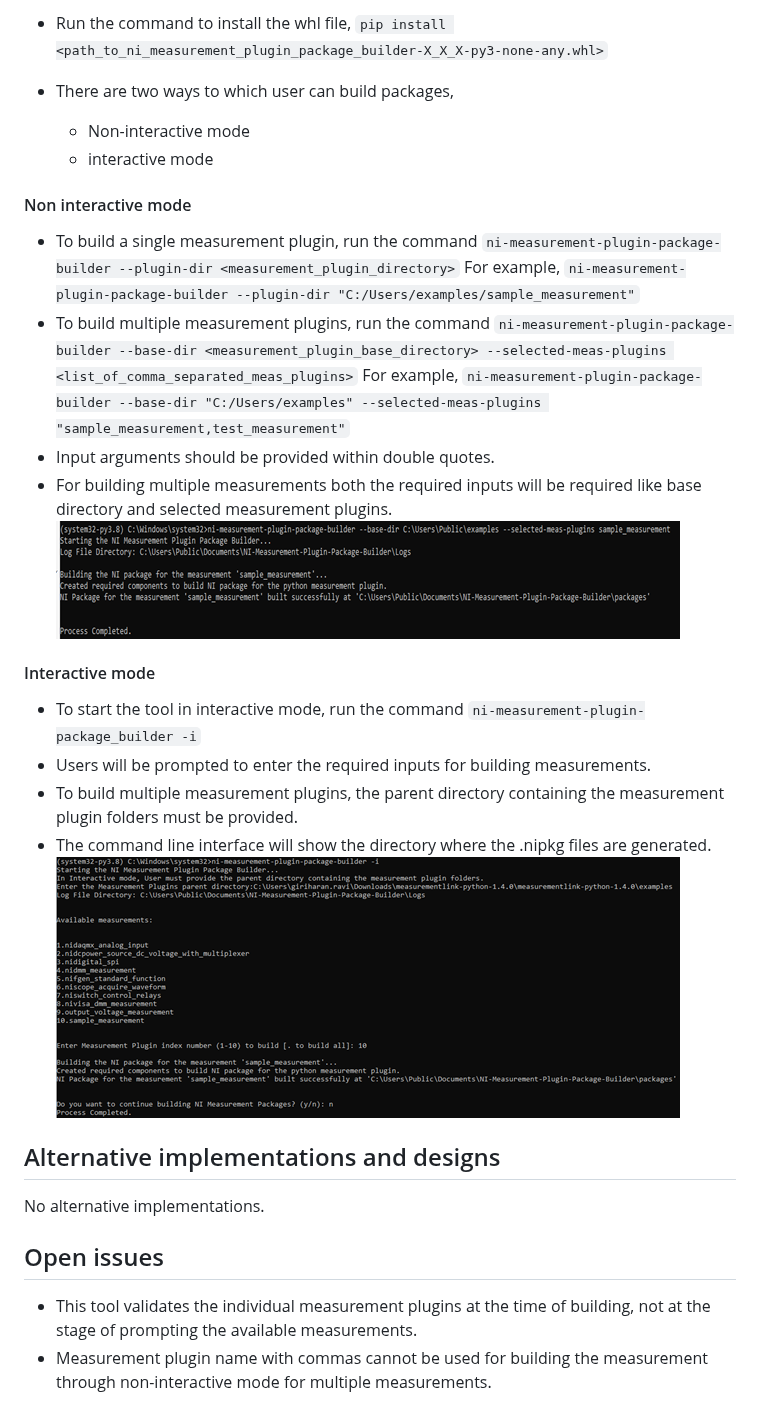
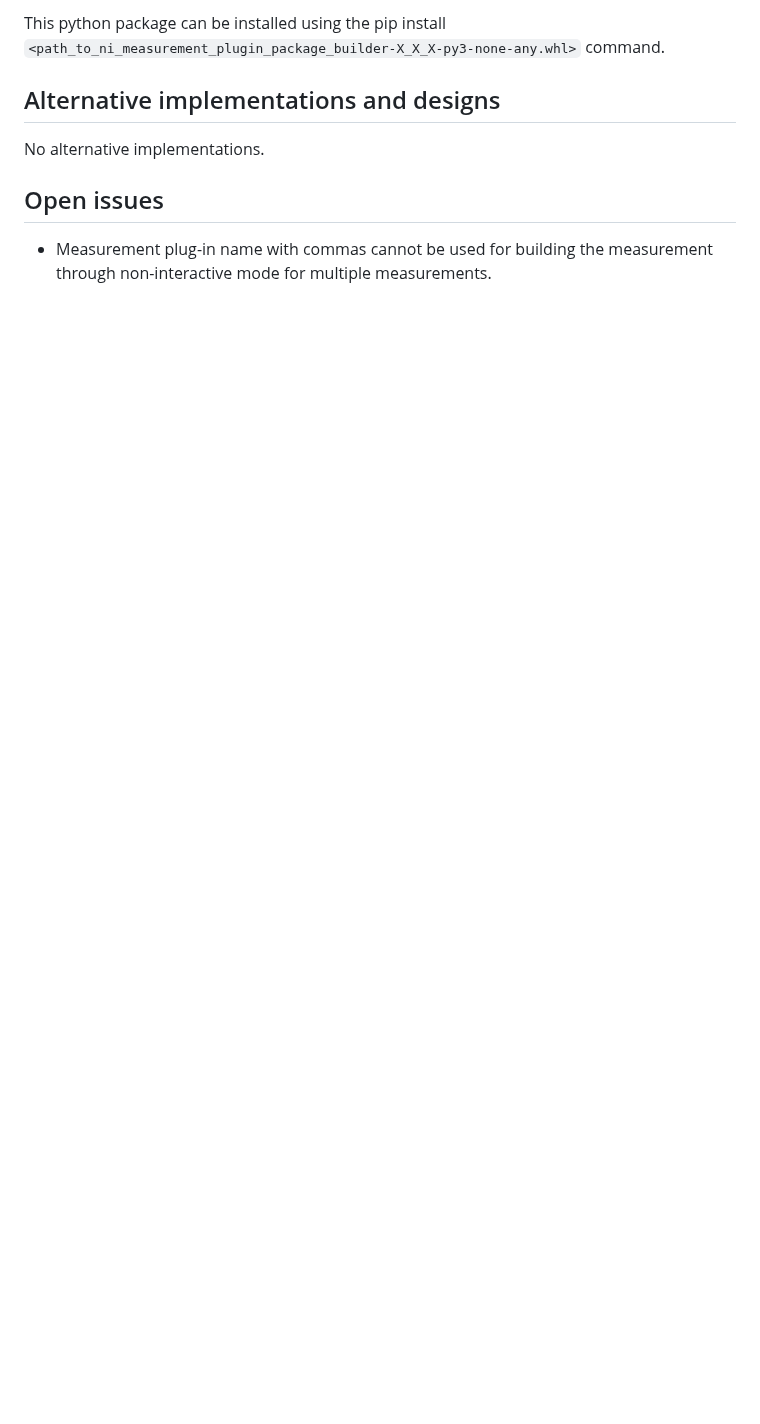
Before and after one commit to ni/measurement-plugin-packager-python, a Markdown page: docs/HLD/ni_package_builder_hld.md, the part around one of its changes. Drawn GitHub-style; pictures changed too: docs/HLD/interactive_mode.png (deleted), docs/HLD/non_interactive_mode.png (deleted); blank space fills up the shorter version.

```diff
--- a/docs/HLD/ni_package_builder_hld.md
+++ b/docs/HLD/ni_package_builder_hld.md
@@ -101,32 +153,5 @@ Once the required files have been created under the respective folders. The tool
 
-- Run the command to install the whl file, `pip install <path_to_ni_measurement_plugin_package_builder-X_X_X-py3-none-any.whl>`
-
-- There are two ways to which user can build packages,
-  - Non-interactive mode
-  - interactive mode
-
-#### Non interactive mode
-
-- To build a single measurement plugin, run the command
-  `ni-measurement-plugin-package-builder --plugin-dir <measurement_plugin_directory>`
-  For example,
-  `ni-measurement-plugin-package-builder --plugin-dir "C:/Users/examples/sample_measurement"`
-- To build multiple measurement plugins, run the command
-  `ni-measurement-plugin-package-builder --base-dir <measurement_plugin_base_directory> --selected-meas-plugins <list_of_comma_separated_meas_plugins>`
-  For example,
-  `ni-measurement-plugin-package-builder --base-dir "C:/Users/examples" --selected-meas-plugins "sample_measurement,test_measurement"`
-- Input arguments should be provided within double quotes.
-- For building multiple measurements both the required inputs will be required like base directory and selected measurement plugins.
-  ![non_interactive_mode](non_interactive_mode.png)
-
-#### Interactive mode
-
-- To start the tool in interactive mode, run the command
-  `ni-measurement-plugin-package_builder -i`
-- Users will be prompted to enter the required inputs for building measurements.
-- To build multiple measurement plugins, the parent directory containing the measurement plugin folders must be provided.
-- The command line interface will show the directory where the .nipkg files are generated.
-  ![interactive_mode](interactive_mode.png)
+This python package can be installed using the pip install `<path_to_ni_measurement_plugin_package_builder-X_X_X-py3-none-any.whl>` command.
 
 ## Alternative implementations and designs
 
@@ -134,5 +159,4 @@ No alternative implementations.
 
 ## Open issues
 
-- This tool validates the individual measurement plugins at the time of building, not at the stage of prompting the available measurements.
-- Measurement plugin name with commas cannot be used for building the measurement through non-interactive mode for multiple measurements.
+- Measurement plug-in name with commas cannot be used for building the measurement through non-interactive mode for multiple measurements.
```
Also changed, not shown: other parts of docs/HLD/ni_package_builder_hld.md (+82 -30 lines), docs/HLD/interactive_mode_flow_chart.png (added), docs/HLD/non_interactive_input_example.png (deleted).
